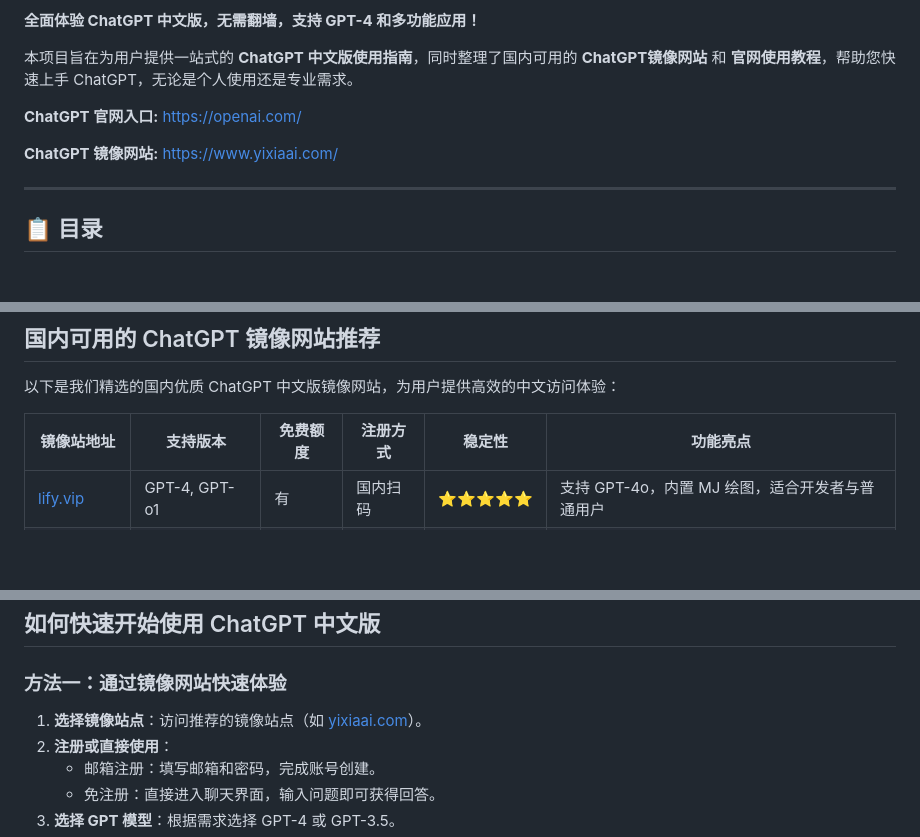
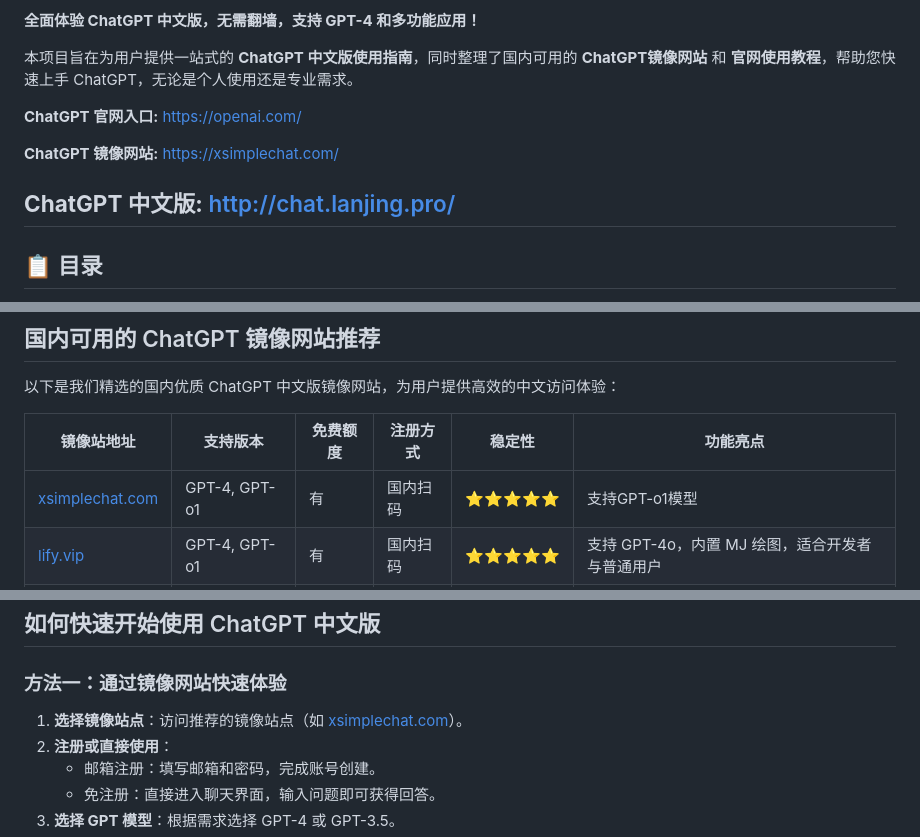
Before and after one commit to chatgpt-site-web/ChatGPT, a Markdown page: README.md, 3 parts joined by grey strips. GitHub-like rendering; blank space fills up the shorter version.

```diff
--- a/README.md
+++ b/README.md
@@ -10,8 +10,9 @@
 
 **ChatGPT 官网入口:** [https://openai.com/](https://openai.com/)
 
-**ChatGPT 镜像网站:** [https://www.yixiaai.com/](https://www.yixiaai.com/)
+**ChatGPT 镜像网站:** [https://xsimplechat.com/](https://xsimplechat.com/)
 
+**ChatGPT 中文版:** [http://chat.lanjing.pro/](https://chat.lanjing.pro/)
 ---
 
 ## 📋 目录
@@ -42,6 +43,7 @@
 
 | **镜像站地址**       | **支持版本**         | **免费额度** | **注册方式**         | **稳定性** | **功能亮点**                                  |
 |----------------------|---------------------|--------------|---------------------|------------|---------------------------------------------|
+| [xsimplechat.com](https://xsimplechat.com)         | GPT-4, GPT-o1  | 有              | 国内扫码        | ⭐⭐⭐⭐⭐    | 支持GPT-o1模型     |
 | [lify.vip](https://chat.lify.vip)   | GPT-4, GPT-o1 | 有              | 国内扫码        | ⭐⭐⭐⭐⭐    | 支持 GPT-4o，内置 MJ 绘图，适合开发者与普通用户 |
 | [yixiaai.com](https://www.yixiaai.com)         | GPT-4, GPT-o1  | 有              | 国内扫码        | ⭐⭐⭐⭐⭐    | 支持GPT-o1模型     |
 | [cgn.lify.vip](https://cgn.lify.vip) | GPT-4, GPT-3.5 | 有              | 国内扫码        | ⭐⭐⭐⭐     | 支持开发者 API，提供长时间服务                 |
@@ -66,7 +68,7 @@
 ## 如何快速开始使用 ChatGPT 中文版
 
 ### **方法一：通过镜像网站快速体验**
-1. **选择镜像站点**：访问推荐的镜像站点（如 [yixiaai.com](https://www.yixiaai.com)）。
+1. **选择镜像站点**：访问推荐的镜像站点（如 [xsimplechat.com](https://xsimplechat.com)）。
 2. **注册或直接使用**：
    - 邮箱注册：填写邮箱和密码，完成账号创建。
    - 免注册：直接进入聊天界面，输入问题即可获得回答。
```
Also changed, not shown: other parts of README.md (+1 -1 lines).
